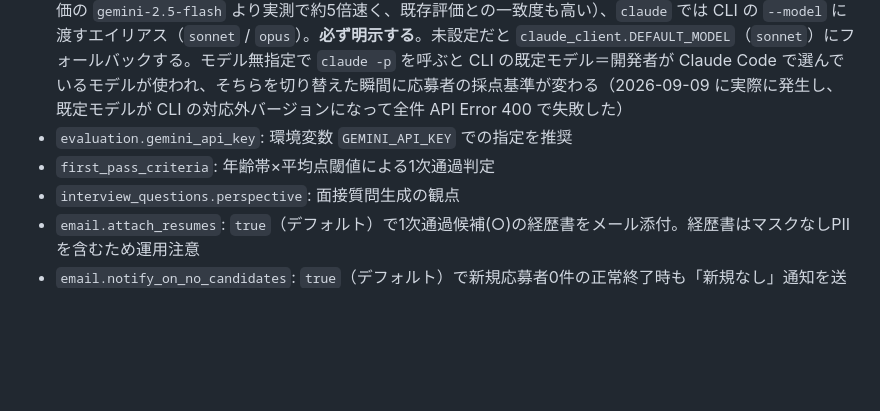
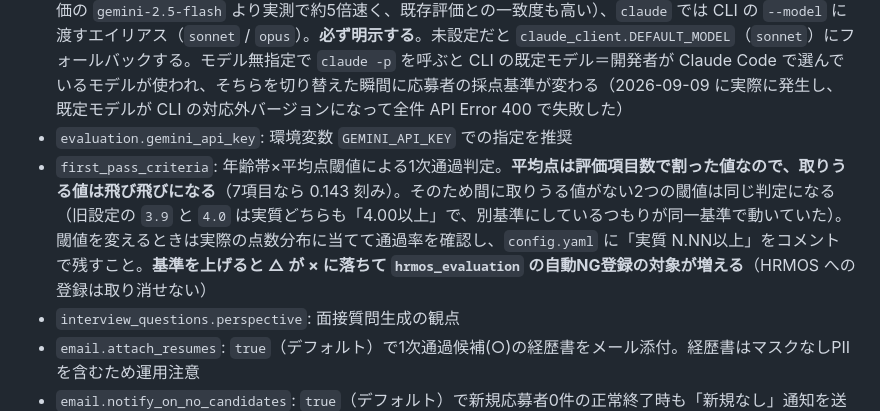
Before and after one commit to OndaMasashi/AGS_HRMOS_AUTO_EVAL, a Markdown page: CLAUDE.md, the part around the change. Drawn GitHub-style; blank space fills up the shorter version.

```diff
--- a/CLAUDE.md
+++ b/CLAUDE.md
@@ -107,7 +107,7 @@ CLI (run.py: argparse)
 - `evaluation.provider`: `"gemini_api"`（既定）/ `"claude"` / `"gemini"`（非推奨）
 - `evaluation.model`: 評価に使うモデル。`gemini_api` では API のモデル名（既定 `gemini-3.5-flash-lite`。同単価の `gemini-2.5-flash` より実測で約5倍速く、既存評価との一致度も高い）、`claude` では CLI の `--model` に渡すエイリアス（`sonnet` / `opus`）。**必ず明示する**。未設定だと `claude_client.DEFAULT_MODEL`（`sonnet`）にフォールバックする。モデル無指定で `claude -p` を呼ぶと CLI の既定モデル＝開発者が Claude Code で選んでいるモデルが使われ、そちらを切り替えた瞬間に応募者の採点基準が変わる（2026-09-09 に実際に発生し、既定モデルが CLI の対応外バージョンになって全件 API Error 400 で失敗した）
 - `evaluation.gemini_api_key`: 環境変数 `GEMINI_API_KEY` での指定を推奨
-- `first_pass_criteria`: 年齢帯×平均点閾値による1次通過判定
+- `first_pass_criteria`: 年齢帯×平均点閾値による1次通過判定。**平均点は評価項目数で割った値なので、取りうる値は飛び飛びになる**（7項目なら 0.143 刻み）。そのため間に取りうる値がない2つの閾値は同じ判定になる（旧設定の `3.9` と `4.0` は実質どちらも「4.00以上」で、別基準にしているつもりが同一基準で動いていた）。閾値を変えるときは実際の点数分布に当てて通過率を確認し、`config.yaml` に「実質 N.NN以上」をコメントで残すこと。**基準を上げると △ が × に落ちて `hrmos_evaluation` の自動NG登録の対象が増える**（HRMOS への登録は取り消せない）
 - `interview_questions.perspective`: 面接質問生成の観点
 - `email.attach_resumes`: `true`（デフォルト）で1次通過候補(○)の経歴書をメール添付。経歴書はマスクなしPIIを含むため運用注意
 - `email.notify_on_no_candidates`: `true`（デフォルト）で新規応募者0件の正常終了時も「新規なし」通知を送る（無音による誤認防止）。失敗アラート（認証失敗・一覧0件・評価成功0件・例外）は `email.enabled` のみで常時送信
```
Also changed, not shown: ROADMAP.md (+56 -59 lines).
